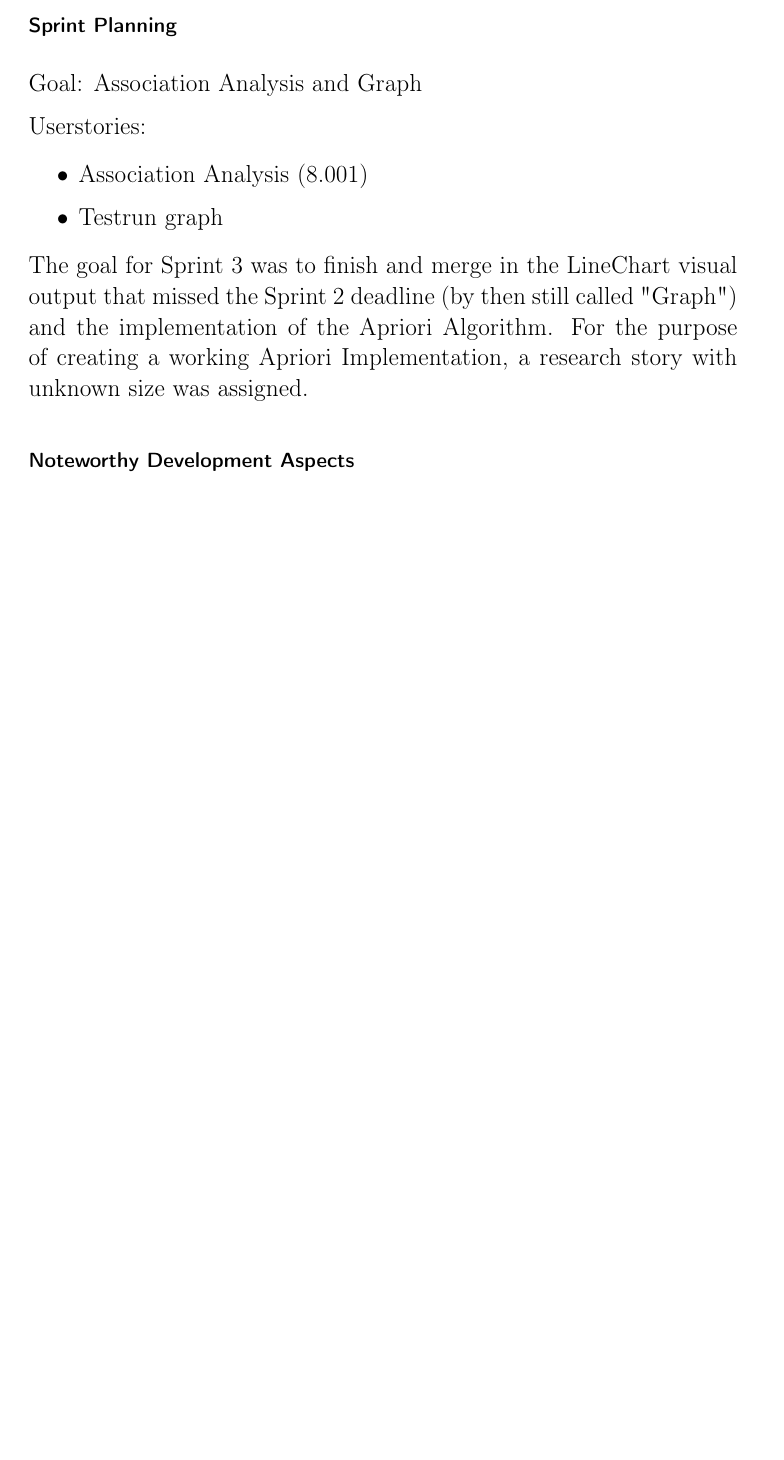
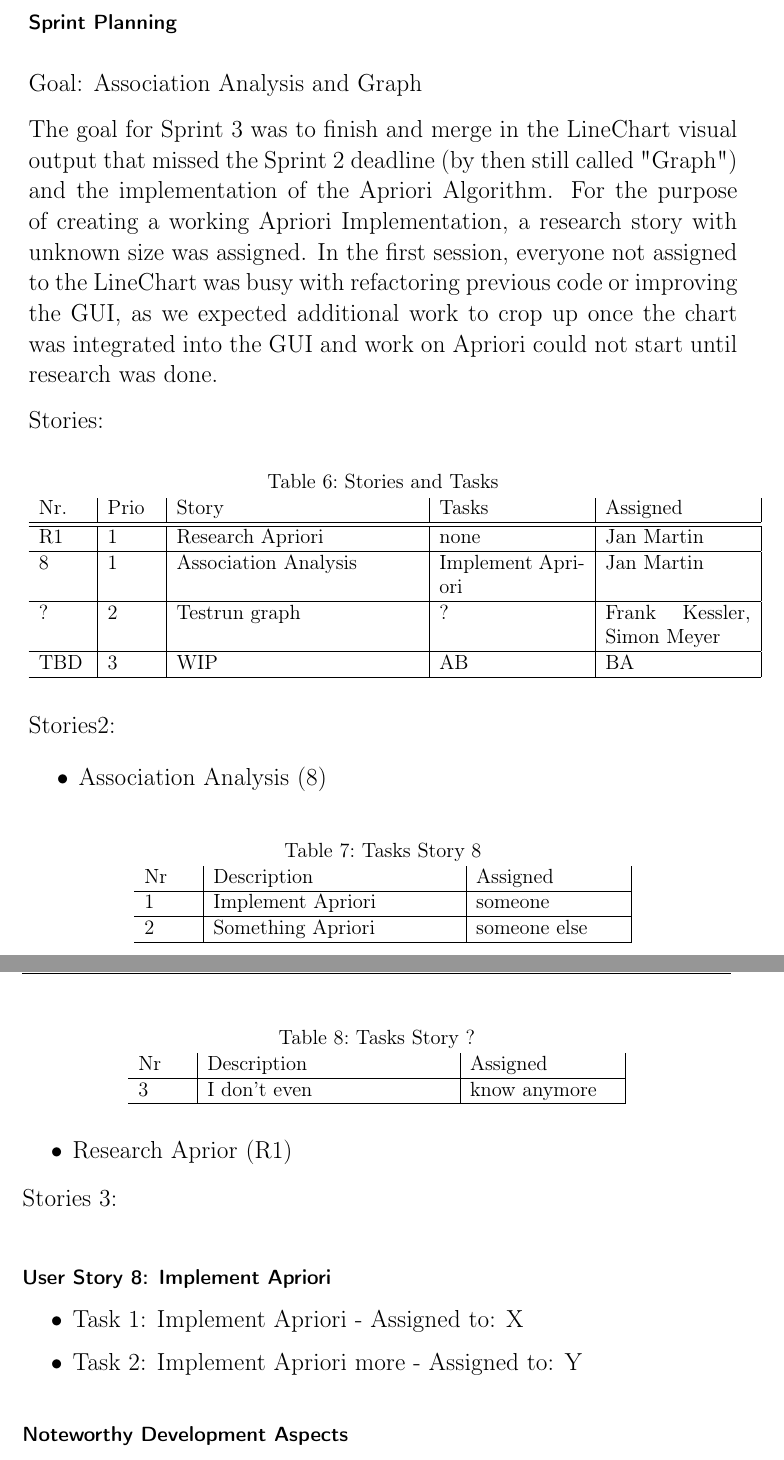
Before and after one commit to Arosares/swt, a LaTeX document (ProjectReportTemplate/main.tex, which reads ProjectReportTemplate/sprint3.tex): part of page 24 of 33 before the commit and two parts of pages 24 and 25 of 34 after it, the two joined at a grey line, cut so that both start at the same text, the shorter picture padded with empty space. Compiled offline with pdfLaTeX; an older LaTeX class or package is replaced by its successor.

Commit message:
Worked on Sprint 3, Feedback please

```diff
--- a/ProjectReportTemplate/sprint3.tex
+++ b/ProjectReportTemplate/sprint3.tex
@@ -7,16 +6,75 @@
 
 Goal: Association Analysis and Graph
 
-Userstories:
+The goal for Sprint 3 was to finish and merge in the LineChart visual output that missed the Sprint 2 deadline (by then still called "Graph") and the implementation of the Apriori Algorithm.
+For the purpose of creating a working Apriori Implementation, a research story with unknown size was assigned.
+In the first session, everyone not assigned to the LineChart was busy with refactoring previous code or improving the GUI, as we expected additional work to crop up once the chart was integrated into the GUI and work on Apriori could not start until research was done.
+
+Stories:
+
+\begin{table}[h]
+  \caption{Stories and Tasks}
+  \label{User Stories Sprint 3}
+  \centering
+  \begin{tabular}{p{1cm}|p{1cm}|p{5cm}|p{3cm}|p{3cm}|}
+  	Nr. & Prio & Story & Tasks & Assigned \\
+  	\hline
+  	\hline
+  	R1 & 1 & Research Apriori & none & Jan Martin \\
+  	\hline
+  	8 & 1 & Association Analysis & Implement Apriori & Jan Martin \\
+  	\hline
+  	? & 2 & Testrun graph & ? & Frank Kessler, Simon Meyer \\
+  	\hline
+  	TBD & 3 & WIP & AB & BA \\
+  	\hline
+  \end{tabular}
+\end{table}
+
+Stories2:
 
 \begin{itemize}
-\item Association Analysis (8.001)
+	\item Association Analysis (8)
+	\end{itemize}
 
-\item Testrun graph
+\begin{table}[h]
+  \caption{Tasks Story 8}
+  \label{Story 8 Tasks}
+  \centering
+  \begin{tabular}{p{1cm}|p{5cm}|p{3cm}|}
+  	Nr & Description & Assigned \\
+  	\hline
+  	1 & Implement Apriori & someone \\
+  	\hline
+  	2 & Something Apriori & someone else \\
+  	\hline
+  \end{tabular}
+\end{table}
 
+\begin{itemize}
+	\item Research Aprior (R1)
 \end{itemize}
-The goal for Sprint 3 was to finish and merge in the LineChart visual output that missed the Sprint 2 deadline (by then still called "Graph") and the implementation of the Apriori Algorithm.
-For the purpose of creating a working Apriori Implementation, a research story with unknown size was assigned.
+
+\begin{table}[h]
+  \caption{Tasks Story ?}
+  \label{Story ? Tasks}
+  \centering
+  \begin{tabular}{p{1cm}|p{5cm}|p{3cm}|}
+  	Nr & Description & Assigned \\
+  	\hline
+  	3 & I don't even & know anymore \\
+  	\hline
+  \end{tabular}
+\end{table}
+
+Stories 3:
+
+\paragraph*{User Story 8: Implement Apriori}
+
+\begin{itemize}
+	\item Task 1: Implement Apriori  - Assigned to: X
+	\item Task 2: Implement Apriori more - Assigned to: Y
+\end{itemize}
 
 \subsubsection*{Noteworthy Development Aspects}
 
```
Also changed, not shown: ProjectReportTemplate/sprint3.tex (1 more changed lines).
